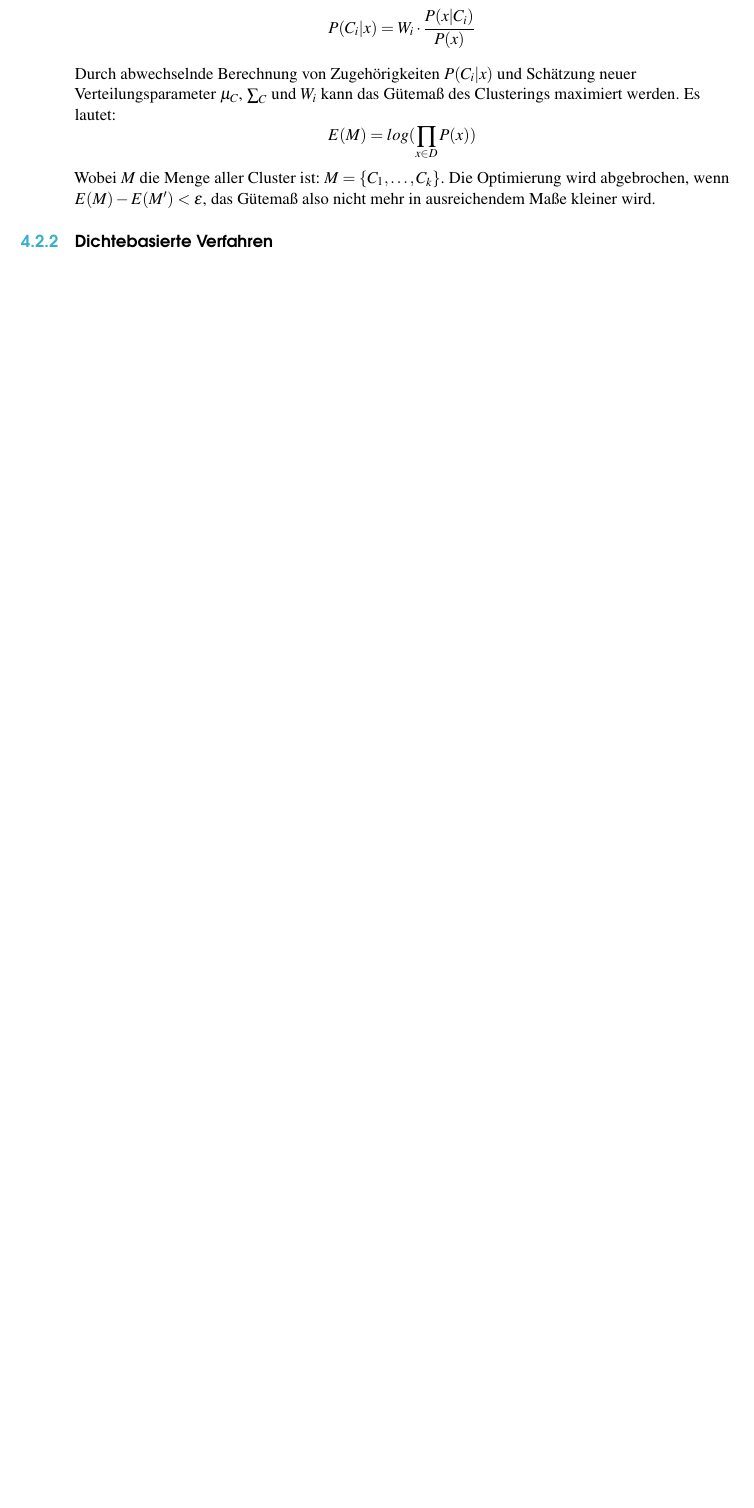
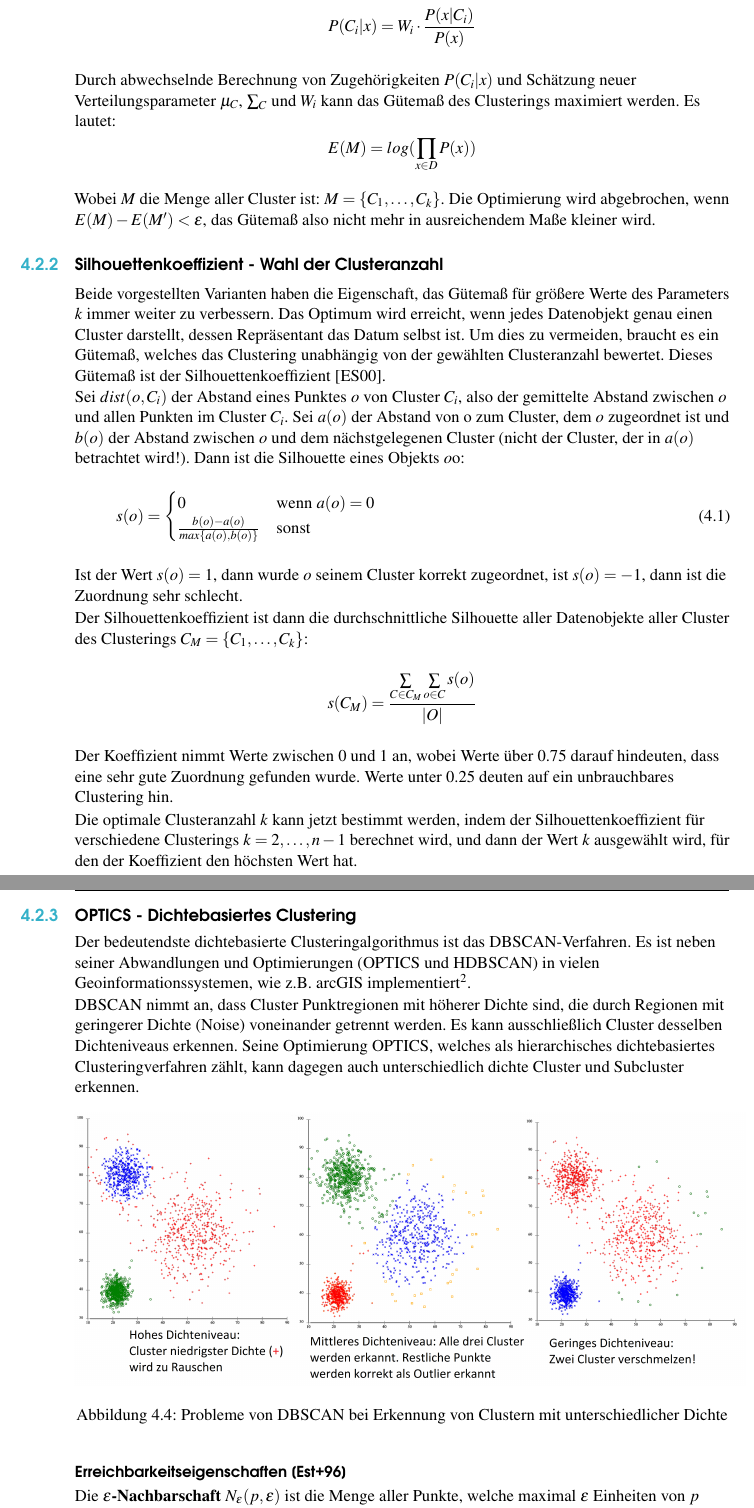
Before and after one commit to RobinBia/Neural-Networks-and-Clustering-Algorithms-for-GIS-Analysis, a LaTeX book (Latex/main.tex): part of page 37 of 41 before the commit and two parts of pages 39 and 40 of 45 after it, the two joined at a grey line, cut so that both start at the same text, the shorter picture padded with empty space. Compiled offline with pdfLaTeX.

Commit message:
Silhouettenkoeffizient und DBSCAN Grundbegriffe hinzugefügt

```diff
--- a/Latex/main.tex
+++ b/Latex/main.tex
@@ -1,4 +1,5 @@
 \documentclass[11pt,fleqn]{book}
+\usepackage[export]{adjustbox}
 \usepackage[top=3cm,bottom=3cm,left=3.2cm,right=3.2cm,headsep=10pt,letterpaper]{geometry}
 \usepackage{float}
 \usepackage{xcolor}
@@ -787,4 +788,39 @@ Durch abwechselnde Berechnung von Zugehörigkeiten $P(C_i|x)$ und Schätzung neu
 $$E(M) = log(\prod_{x \in D} P(x))$$
 
 Wobei $M$ die Menge aller Cluster ist: $M = \{C_1, \dots, C_k\}$. Die Optimierung wird abgebrochen, wenn $E(M)-E(M')<\epsilon$, das Gütemaß also nicht mehr in ausreichendem Maße kleiner wird.
-\subsection{Dichtebasierte Verfahren}
+
+\subsection{Silhouettenkoeffizient - Wahl der Clusteranzahl}
+Beide vorgestellten Varianten haben die Eigenschaft, das Gütemaß für größere Werte des Parameters $k$ immer weiter zu verbessern. Das Optimum wird erreicht, wenn jedes Datenobjekt genau einen Cluster darstellt, dessen Repräsentant das Datum selbst ist. Um dies zu vermeiden, braucht es ein Gütemaß, welches das Clustering unabhängig von der gewählten Clusteranzahl bewertet. Dieses Gütemaß ist der Silhouettenkoeffizient \cite{silh}.\\
+Sei $dist(o,C_i)$ der Abstand eines Punktes $o$ von Cluster $C_i$, also der gemittelte Abstand zwischen $o$ und allen Punkten im Cluster $C_i$. Sei $a(o)$ der Abstand von o zum Cluster, dem $o$ zugeordnet ist und $b(o)$ der Abstand zwischen $o$ und dem nächstgelegenen Cluster (nicht der Cluster, der in $a(o)$ betrachtet wird!).
+Dann ist die Silhouette eines Objekts $o$o:
+\begin{equation}
+   s(o) =
+   \begin{cases}
+     0 & \text{wenn } a(o) = 0\\
+     \frac{b(o) - a(o)}{max\{a(o), b(o)\}} & \text{sonst} \\
+   \end{cases}
+\end{equation}
+
+Ist der Wert $s(o) = 1$, dann wurde $o$ seinem Cluster korrekt zugeordnet, ist $s(o) = -1$, dann ist die Zuordnung sehr schlecht.
+
+Der Silhouettenkoeffizient ist dann die durchschnittliche Silhouette aller Datenobjekte aller Cluster des Clusterings $C_M = \{C_1, \dots, C_k\}$:
+$$s(C_M) = \frac{\sum\limits_{C \in C_M} \sum\limits_{o \in C} s(o)} {|O|}$$
+
+Der Koeffizient nimmt Werte zwischen $0$ und $1$ an, wobei Werte über 0.75 darauf hindeuten, dass eine sehr gute Zuordnung gefunden wurde. Werte unter 0.25 deuten auf ein unbrauchbares Clustering hin.
+
+Die optimale Clusteranzahl $k$ kann jetzt bestimmt werden, indem der Silhouettenkoeffizient für verschiedene Clusterings $k = 2, \dots, n-1$ berechnet wird, und dann der Wert $k$ ausgewählt wird, für den der Koeffizient den höchsten Wert hat.
+
+
+\subsection{OPTICS - Dichtebasiertes Clustering}
+Der bedeutendste dichtebasierte Clusteringalgorithmus ist das DBSCAN-Verfahren. Es ist neben seiner Abwandlungen und Optimierungen (OPTICS und HDBSCAN) in vielen Geoinformationssystemen, wie z.B. arcGIS implementiert\footnote{http://pro.arcgis.com/de/pro-app/tool-reference/spatial-statistics/densitybasedclustering.htm}.
+
+DBSCAN nimmt an, dass Cluster Punktregionen mit höherer Dichte sind, die durch Regionen mit geringerer Dichte (Noise) voneinander getrennt werden. Es kann ausschließlich Cluster desselben Dichteniveaus erkennen. Seine Optimierung OPTICS, welches als hierarchisches dichtebasiertes Clusteringverfahren zählt, kann dagegen auch unterschiedlich dichte Cluster und Subcluster erkennen.
+
+\begin{figure}[h]
+\centering
+\includegraphics[scale=0.18]{dbscanprob.png}
+\caption{Probleme von DBSCAN bei Erkennung von Clustern mit unterschiedlicher Dichte}\label{cluster}
+\end{figure}
+
+\subsubsection{Erreichbarkeitseigenschaften \cite{dbscan}}
+Die \textbf{$\epsilon$-Nachbarschaft} $N_\epsilon(p,\epsilon)$ ist die Menge aller Punkte, welche maximal $\epsilon$ Einheiten von $p$ entfernt sind.
```
Also changed, not shown: Latex/bibliography.bib (+15 -0 lines), Latex/Pictures/dbscanprob.png (added), Latex/Pictures/dichteerreichbar.png (added), Latex/Pictures/dichteverbunden.png (added), Latex/Pictures/kdrd.png (added), Latex/Pictures/neps.png (added), Latex/main.bbl, Literatur/KDD-3-Clustering-2.pdf (added), Latex/main.tex (53 more changed lines), 8 other files.
